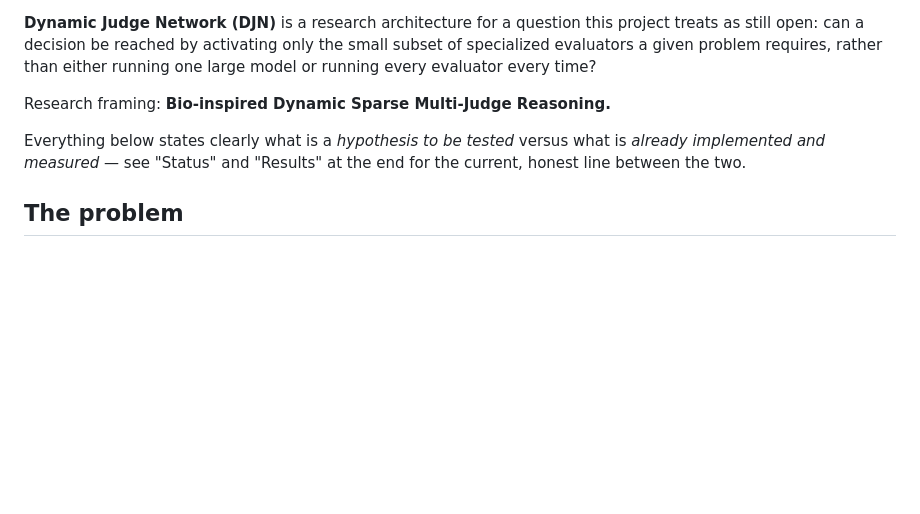
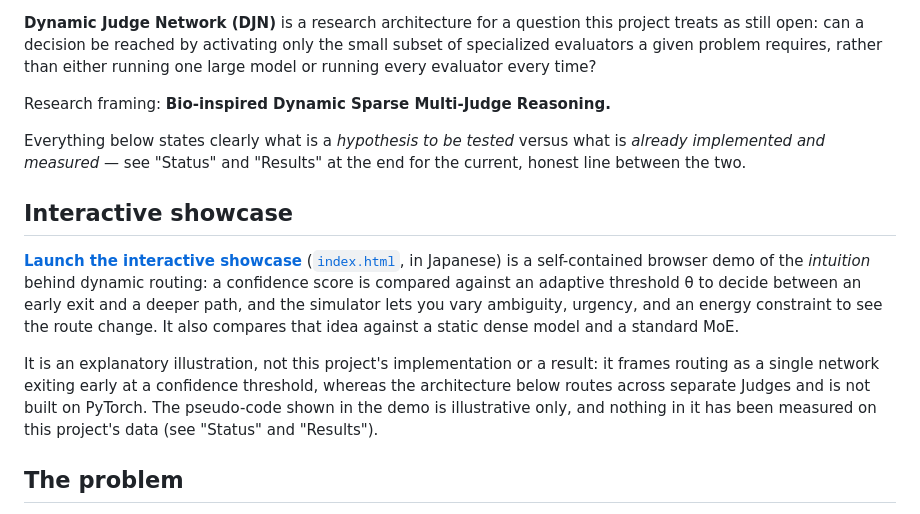
Before and after one commit to RoyHermit/dynamic-judge-network, a Markdown page: README.md, the part around one of its changes. Rendered like a GitHub page; blank space fills up the shorter version.

Commit message:
docs: READMEにインタラクティブデモへのリンクとバッジを追加
デモは早期終了型ルーティングの直感を示す説明用で、実装や結果では
ない旨を明記。PyTorch/Python3.10+等の実態と異なる記述は採用せず。

Co-Authored-By: Claude Sonnet 5.5 <noreply@anthropic.com>

```diff
--- a/README.md
+++ b/README.md
@@ -11,6 +15,23 @@ Research framing: **Bio-inspired Dynamic Sparse Multi-Judge Reasoning.**
 Everything below states clearly what is a *hypothesis to be tested* versus
 what is *already implemented and measured* — see "Status" and "Results"
 at the end for the current, honest line between the two.
+
+## Interactive showcase
+
+[**Launch the interactive showcase**](https://royhermit.github.io/dynamic-judge-network/)
+([`index.html`](index.html), in Japanese) is a self-contained browser
+demo of the *intuition* behind dynamic routing: a confidence score is
+compared against an adaptive threshold θ to decide between an early exit
+and a deeper path, and the simulator lets you vary ambiguity, urgency,
+and an energy constraint to see the route change. It also compares that
+idea against a static dense model and a standard MoE.
+
+It is an explanatory illustration, not this project's implementation or
+a result: it frames routing as a single network exiting early at a
+confidence threshold, whereas the architecture below routes across
+separate Judges and is not built on PyTorch. The pseudo-code shown in the
+demo is illustrative only, and nothing in it has been measured on this
+project's data (see "Status" and "Results").
 
 ## The problem
 
```
Also changed, not shown: other parts of README.md (+4 -0 lines).
